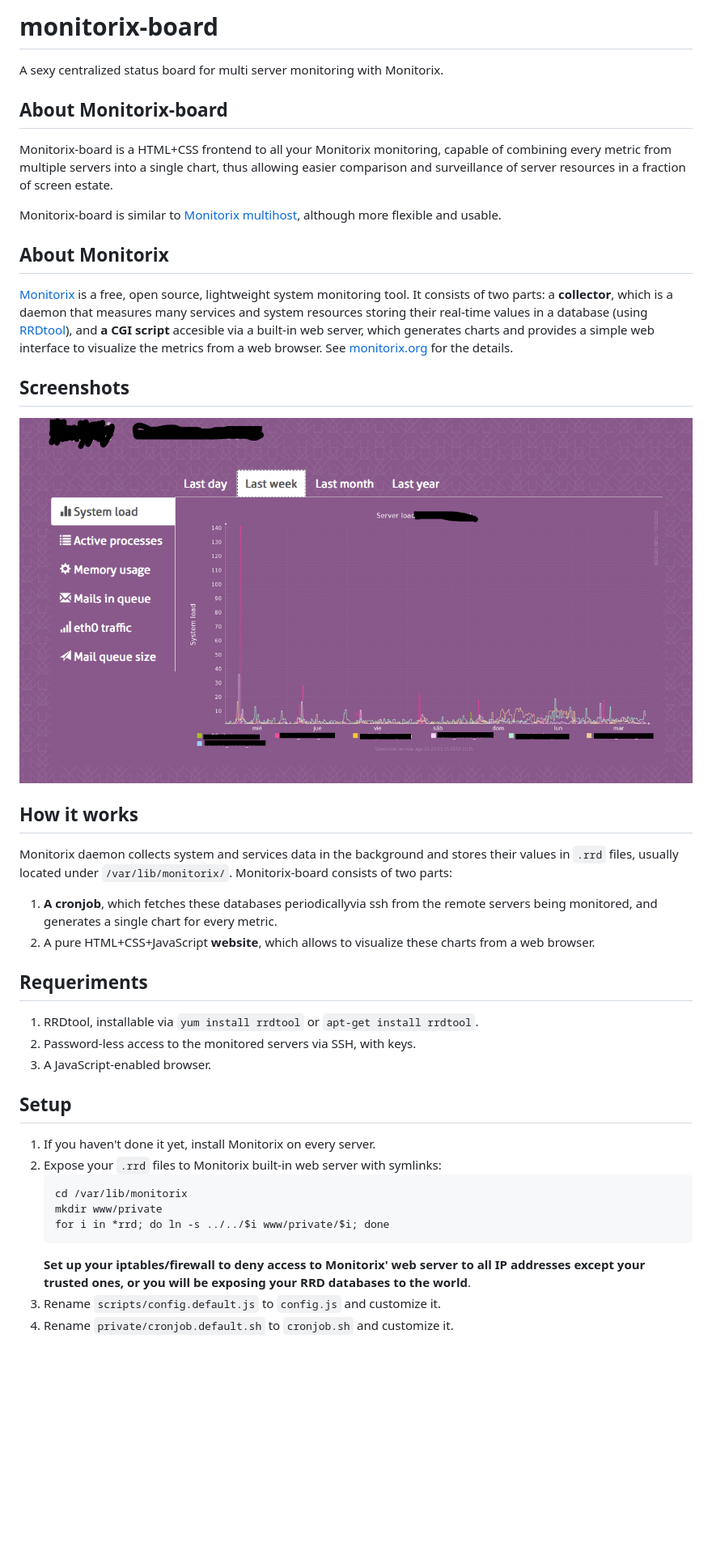
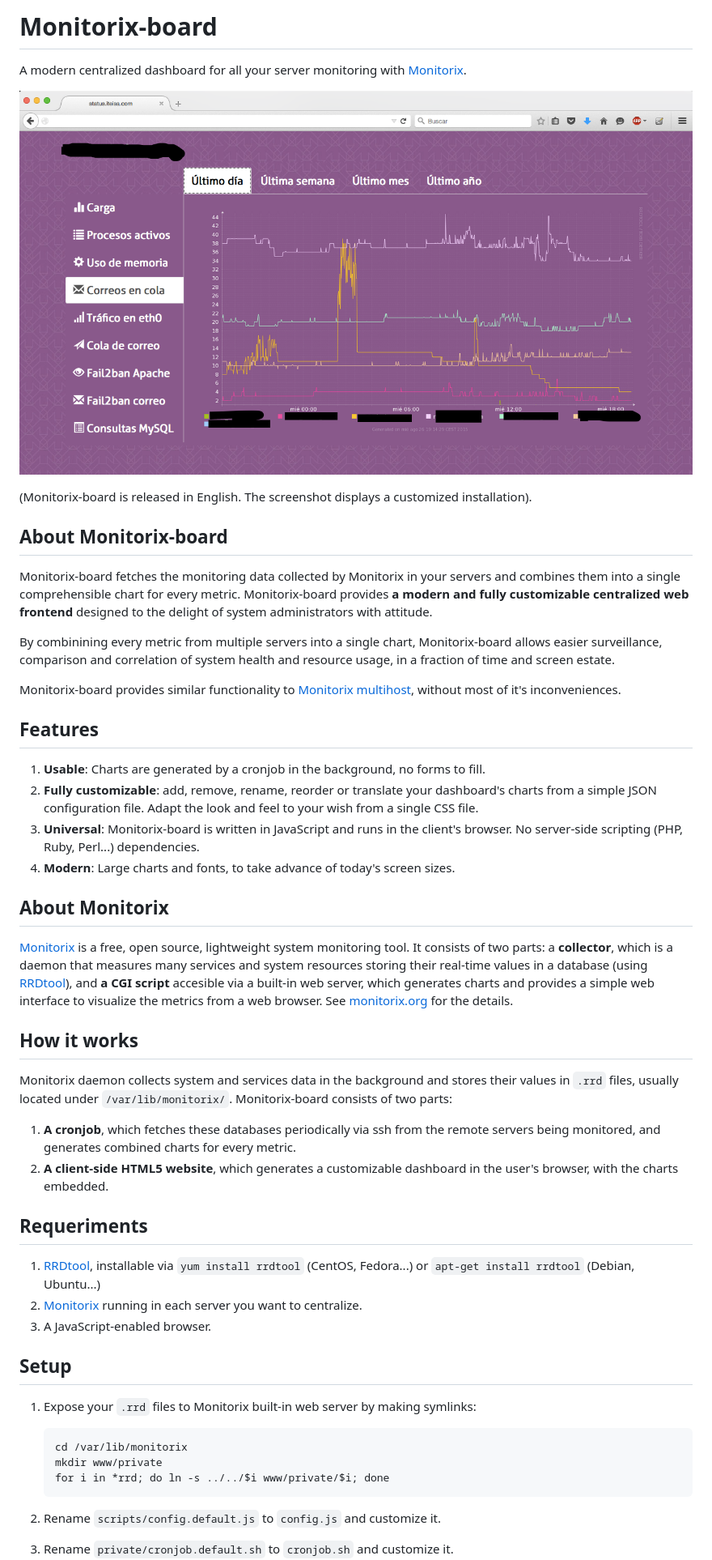
Before and after one commit to JaimeObregon/monitorix-board, a Markdown page: README.md, the part around the change printed below. Shown: that part at 81% size. Drawn GitHub-style; pictures changed too: screenshot.png; blank space fills up the shorter version.

Commit message:
Improves the README + updates the screenshot.

````diff
--- a/README.md
+++ b/README.md
@@ -1,38 +1,53 @@
-# monitorix-board
-A sexy centralized status board for multi server monitoring with Monitorix.
+# Monitorix-board
+
+A modern centralized dashboard for all your server monitoring with [Monitorix](https://github.com/mikaku/Monitorix).
+
+![Sample screenshot](/screenshot.png?raw=true "Sample screenshot")
+
+(Monitorix-board is released in English. The screenshot displays a customized installation).
 
 ## About Monitorix-board
-Monitorix-board is a HTML+CSS frontend to all your Monitorix monitoring, capable of combining every metric from multiple servers into a single chart, thus allowing easier comparison and surveillance of server resources in a fraction of screen estate.
 
-Monitorix-board is similar to [Monitorix multihost](http://www.monitorix.org/documentation.html#46), although more flexible and usable.
+Monitorix-board fetches the monitoring data collected by Monitorix in your servers and combines them into a single comprehensible chart for every metric. Monitorix-board provides **a modern and fully customizable centralized web frontend** designed to the delight of system administrators with attitude.
+
+By combinining every metric from multiple servers into a single chart, Monitorix-board allows easier surveillance, comparison and correlation of system health and resource usage, in a fraction of time and screen estate.
+
+Monitorix-board provides similar functionality to [Monitorix multihost](http://www.monitorix.org/documentation.html#46), without most of it's inconveniences.
+
+
+## Features ##
+
+1. **Usable**: Charts are generated by a cronjob in the background, no forms to fill.
+2. **Fully customizable**: add, remove, rename, reorder or translate your dashboard's charts from a simple JSON configuration file. Adapt the look and feel to your wish from a single CSS file.
+3. **Universal**: Monitorix-board is written in JavaScript and runs in the client's browser. No server-side scripting (PHP, Ruby, Perl...) dependencies.
+4. **Modern**: Large charts and fonts, to take advance of today's screen sizes.
 
 ## About Monitorix
-[Monitorix](https://github.com/mikaku/Monitorix) is a free, open source, lightweight system monitoring tool.  It consists of two parts: a **collector**, which is a daemon that measures many services and system resources storing their real-time values in a database (using [RRDtool](https://github.com/oetiker/rrdtool-1.x)), and **a CGI script** accesible via a built-in web server, which generates charts and provides a simple web interface to visualize the metrics from a web browser. See [monitorix.org](http://monitorix.org) for the details.
 
+[Monitorix](https://github.com/mikaku/Monitorix) is a free, open source, lightweight system monitoring tool. It consists of two parts: a **collector**, which is a daemon that measures many services and system resources storing their real-time values in a database (using [RRDtool](https://github.com/oetiker/rrdtool-1.x)), and **a CGI script** accesible via a built-in web server, which generates charts and provides a simple web interface to visualize the metrics from a web browser. See [monitorix.org](http://monitorix.org) for the details.
 
-## Screenshots
-
-![Sample screenshot](/screenshot.png?raw=true "Sample screenshot")
 
 ## How it works
 Monitorix daemon collects system and services data in the background and stores their values in `.rrd` files, usually located under `/var/lib/monitorix/`. Monitorix-board consists of two parts:
 
-1. **A cronjob**, which fetches these databases periodicallyvia ssh from the remote servers being monitored, and generates a single chart for every metric.
-2. A pure HTML+CSS+JavaScript **website**, which allows to visualize these charts from a web browser.
+1. **A cronjob**, which fetches these databases periodically via ssh from the remote servers being monitored, and generates combined charts for every metric.
+2. **A client-side HTML5 website**, which generates a customizable dashboard in the user's browser, with the charts embedded.
+
 
 ## Requeriments
-1. RRDtool, installable via `yum install rrdtool` or `apt-get install rrdtool`.
-2. Password-less access to the monitored servers via SSH, with keys.
+
+1. [RRDtool](https://github.com/oetiker/rrdtool-1.x), installable via `yum install rrdtool` (CentOS, Fedora...) or `apt-get install rrdtool` (Debian, Ubuntu...)
+2. [Monitorix](https://github.com/mikaku/Monitorix) running in each server you want to centralize.
 3. A JavaScript-enabled browser.
 
+
 ## Setup
-1. If you haven't done it yet, install Monitorix on every server.
-2. Expose your `.rrd` files to Monitorix built-in web server with symlinks:
+1. Expose your `.rrd` files to Monitorix built-in web server by making symlinks:
+
    ```
    cd /var/lib/monitorix
    mkdir www/private
    for i in *rrd; do ln -s ../../$i www/private/$i; done
    ```
-   **Set up your iptables/firewall to deny access to Monitorix' web server to all IP addresses except your trusted ones, or you will be exposing your RRD databases to the world**.
-3. Rename `scripts/config.default.js` to `config.js` and customize it.
+2. Rename `scripts/config.default.js` to `config.js` and customize it.
 3. Rename `private/cronjob.default.sh` to `cronjob.sh` and customize it.
````
Also changed, not shown: other parts of README.md (+7 -4 lines).
